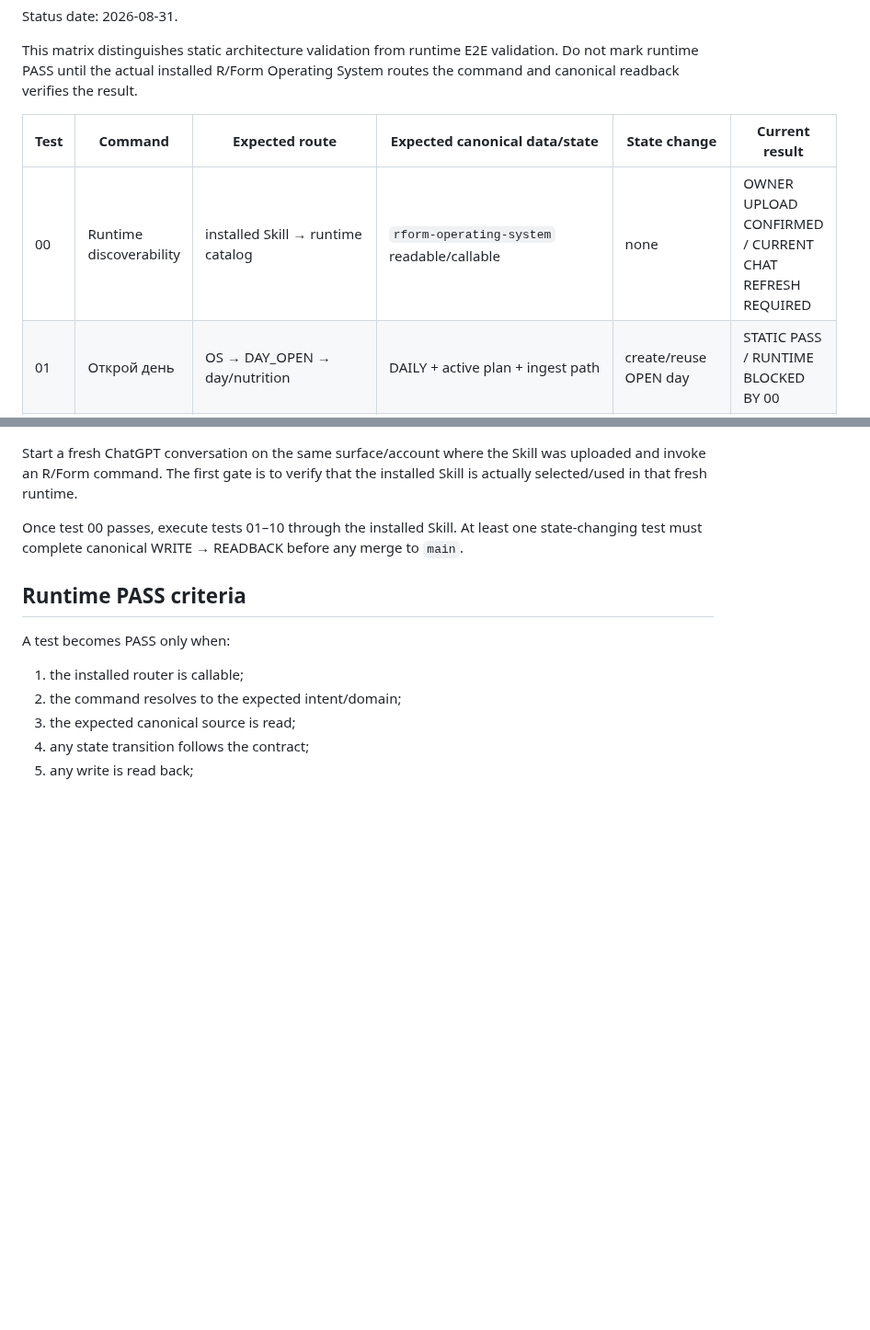
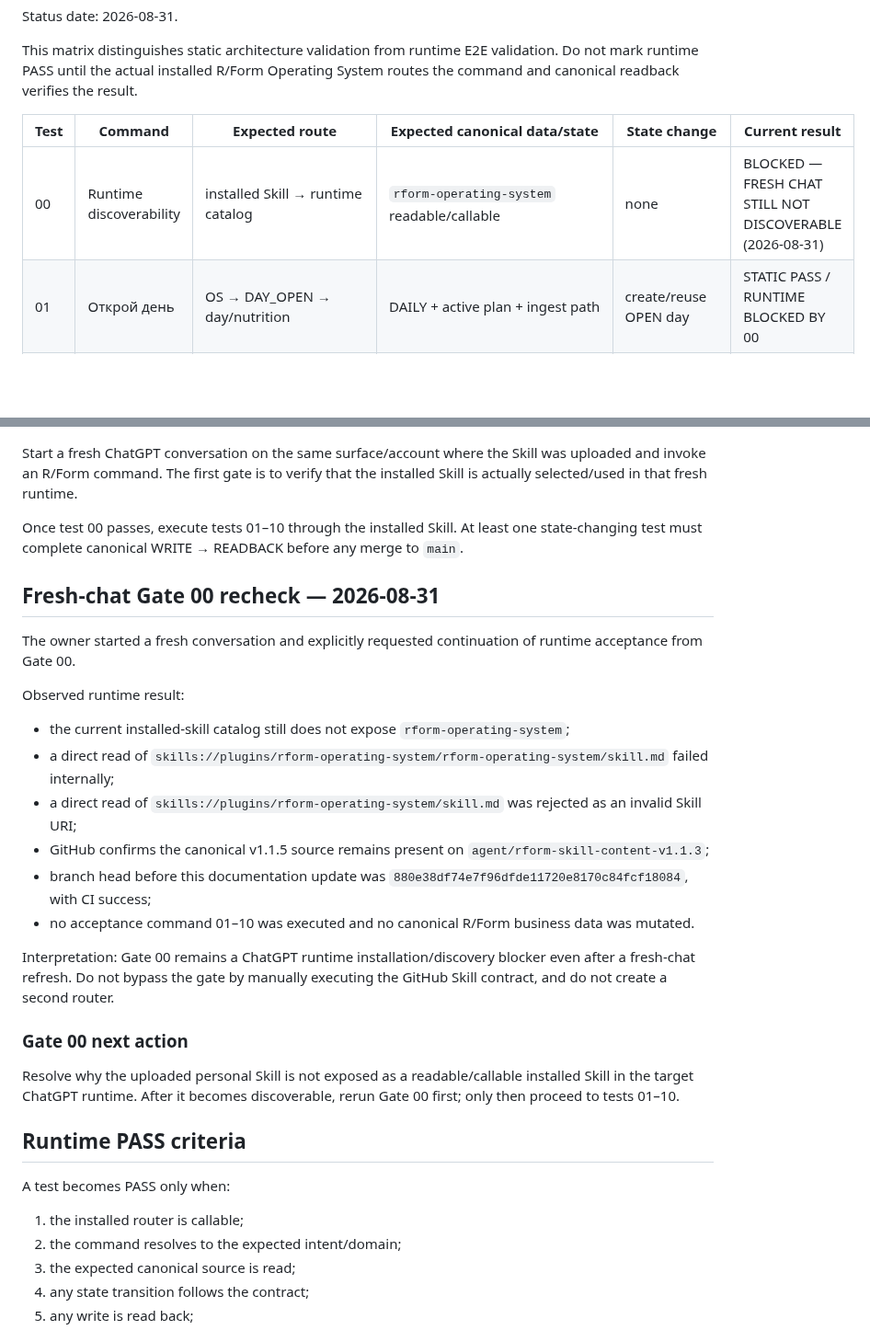
Before and after one commit to rulevd21/R-Form, a Markdown page: docs/operating-architecture/ACCEPTANCE_MATRIX.md, 2 parts joined by grey strips. Shown at 92% size. Drawn GitHub-style; blank space fills up the shorter version.

Commit message:
Record fresh-chat Gate 00 runtime blocker

```diff
--- a/docs/operating-architecture/ACCEPTANCE_MATRIX.md
+++ b/docs/operating-architecture/ACCEPTANCE_MATRIX.md
@@ -6,7 +6,7 @@ This matrix distinguishes static architecture validation from runtime E2E valida
 
 | Test | Command | Expected route | Expected canonical data/state | State change | Current result |
 |---|---|---|---|---|---|
-| 00 | Runtime discoverability | installed Skill → runtime catalog | `rform-operating-system` readable/callable | none | OWNER UPLOAD CONFIRMED / CURRENT CHAT REFRESH REQUIRED |
+| 00 | Runtime discoverability | installed Skill → runtime catalog | `rform-operating-system` readable/callable | none | BLOCKED — FRESH CHAT STILL NOT DISCOVERABLE (2026-08-31) |
 | 01 | Открой день | OS → DAY_OPEN → day/nutrition | DAILY + active plan + ingest path | create/reuse OPEN day | STATIC PASS / RUNTIME BLOCKED BY 00 |
 | 02 | Добавь еду | OS → MEAL_ADD → nutrition | NUTRITION_RAW → NUTRITION_DAILY | meal write + aggregate | STATIC PASS / RUNTIME BLOCKED BY 00 |
 | 03 | Сколько осталось КБЖУ? | OS → NUTRITION_REMAINING | ACTIVE_PLANS + NUTRITION_DAILY | none | STATIC PASS / RUNTIME BLOCKED BY 00 |
@@ -37,6 +37,25 @@ Start a fresh ChatGPT conversation on the same surface/account where the Skill w
 
 Once test 00 passes, execute tests 01–10 through the installed Skill. At least one state-changing test must complete canonical WRITE → READBACK before any merge to `main`.
 
+## Fresh-chat Gate 00 recheck — 2026-08-31
+
+The owner started a fresh conversation and explicitly requested continuation of runtime acceptance from Gate 00.
+
+Observed runtime result:
+
+- the current installed-skill catalog still does not expose `rform-operating-system`;
+- a direct read of `skills://plugins/rform-operating-system/rform-operating-system/skill.md` failed internally;
+- a direct read of `skills://plugins/rform-operating-system/skill.md` was rejected as an invalid Skill URI;
+- GitHub confirms the canonical v1.1.5 source remains present on `agent/rform-skill-content-v1.1.3`;
+- branch head before this documentation update was `880e38df74e7f96dfde11720e8170c84fcf18084`, with CI success;
+- no acceptance command 01–10 was executed and no canonical R/Form business data was mutated.
+
+Interpretation: Gate 00 remains a ChatGPT runtime installation/discovery blocker even after a fresh-chat refresh. Do not bypass the gate by manually executing the GitHub Skill contract, and do not create a second router.
+
+### Gate 00 next action
+
+Resolve why the uploaded personal Skill is not exposed as a readable/callable installed Skill in the target ChatGPT runtime. After it becomes discoverable, rerun Gate 00 first; only then proceed to tests 01–10.
+
 ## Runtime PASS criteria
 
 A test becomes PASS only when:
```
